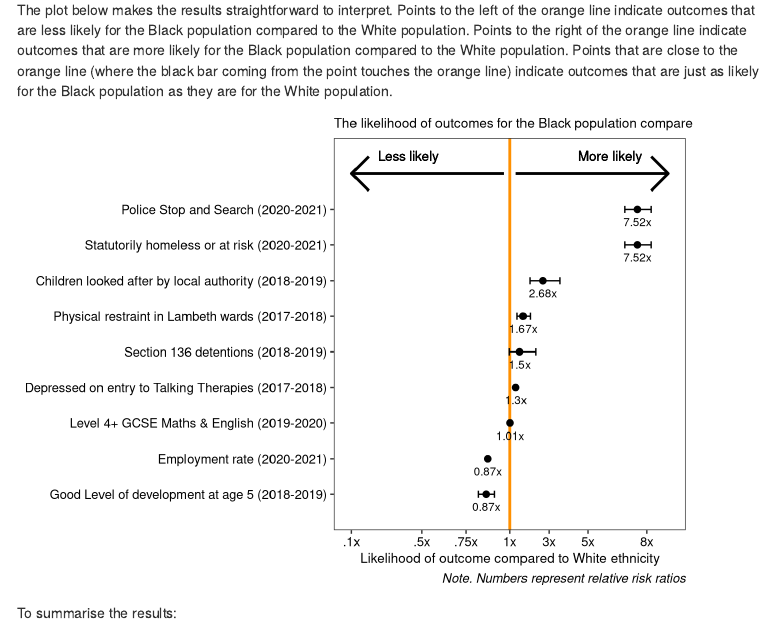
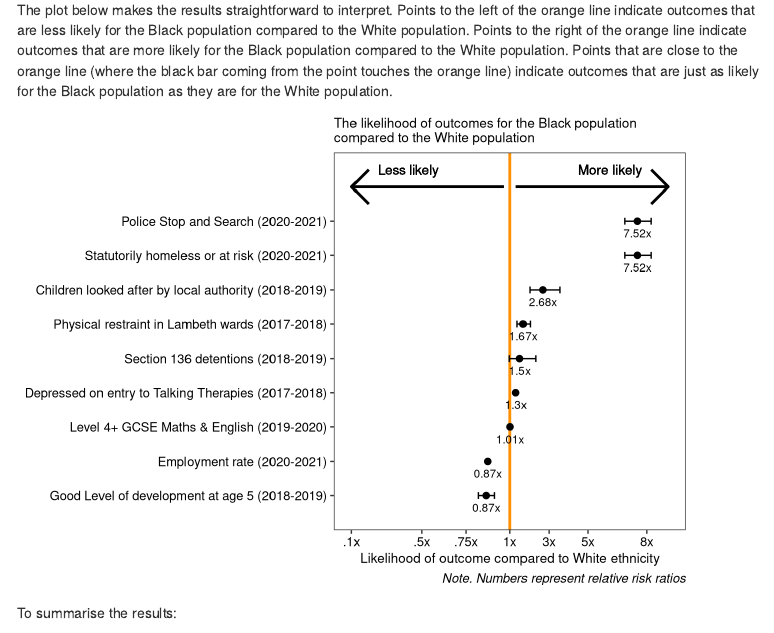
Before and after one commit to BlackThrive/lambeth_sms, an R Markdown document (scripts/lambeth_sms_analysis.Rmd): the page in a window 1100 px wide, from 530 px down. Rendered offline with R 4.5, knitr and Pandoc, with nearby package versions; some code elsewhere in the file could not run offline; a font, style sheet, LaTeX package, included part or bibliography that could not be used is replaced or left out; menus at the side of the page are left out.

Commit message:
corrected title for main plot. knitted doc.

```diff
--- a/scripts/lambeth_sms_analysis.Rmd
+++ b/scripts/lambeth_sms_analysis.Rmd
@@ -660,7 +660,7 @@ ggplot(rr_df_2, aes(indicator, rr)) +
   geom_text(x = nrow(rr_df) + 1.5, y = -1*reduction_factor*0.9 + (reduction_factor*0.15), label = "Less likely", colour = "black", size = 3.5, hjust = 0) +
   #geom_text(size = 3, nudge_x = -0.3, nudge_y = 0, aes(x = indicator,label = paste("rr =", round(original_rr, 2)),hjust = 0)) +
   geom_text(size = 3, nudge_x = -0.35, nudge_y = 0, aes(x = indicator,label = paste(round(original_rr, 2),"x", sep=""),hjust = 0.5)) +
-  ggtitle("The likelihood of outcomes for the Black population compared to the White population") +
+  ggtitle("The likelihood of outcomes for the Black population \ncompared to the White population") +
   labs(caption = "Note. Numbers represent relative risk ratios")
 #dev.off()
 #ggsave(filename = "../images/rr_plot.png", width = 10, height = 6)
```
Also changed, not shown: scripts/lambeth_sms_analysis.html.
